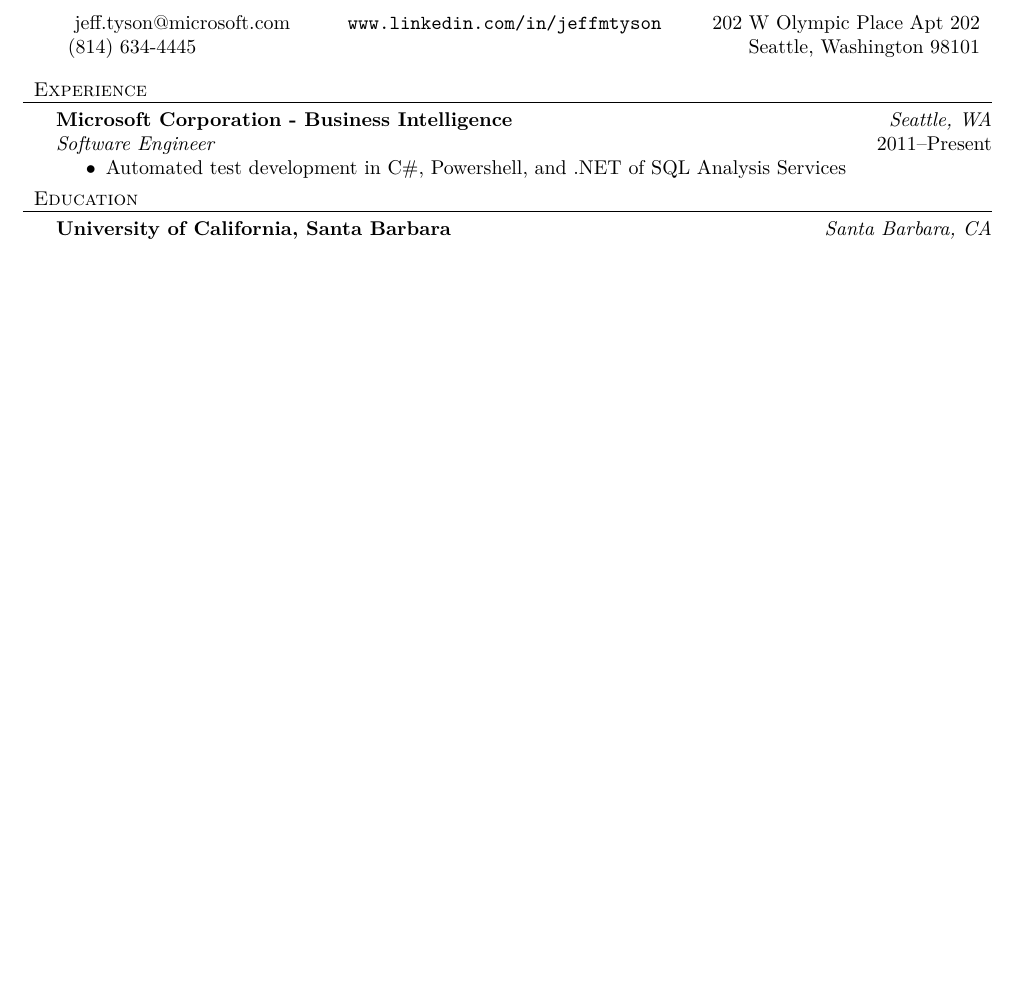
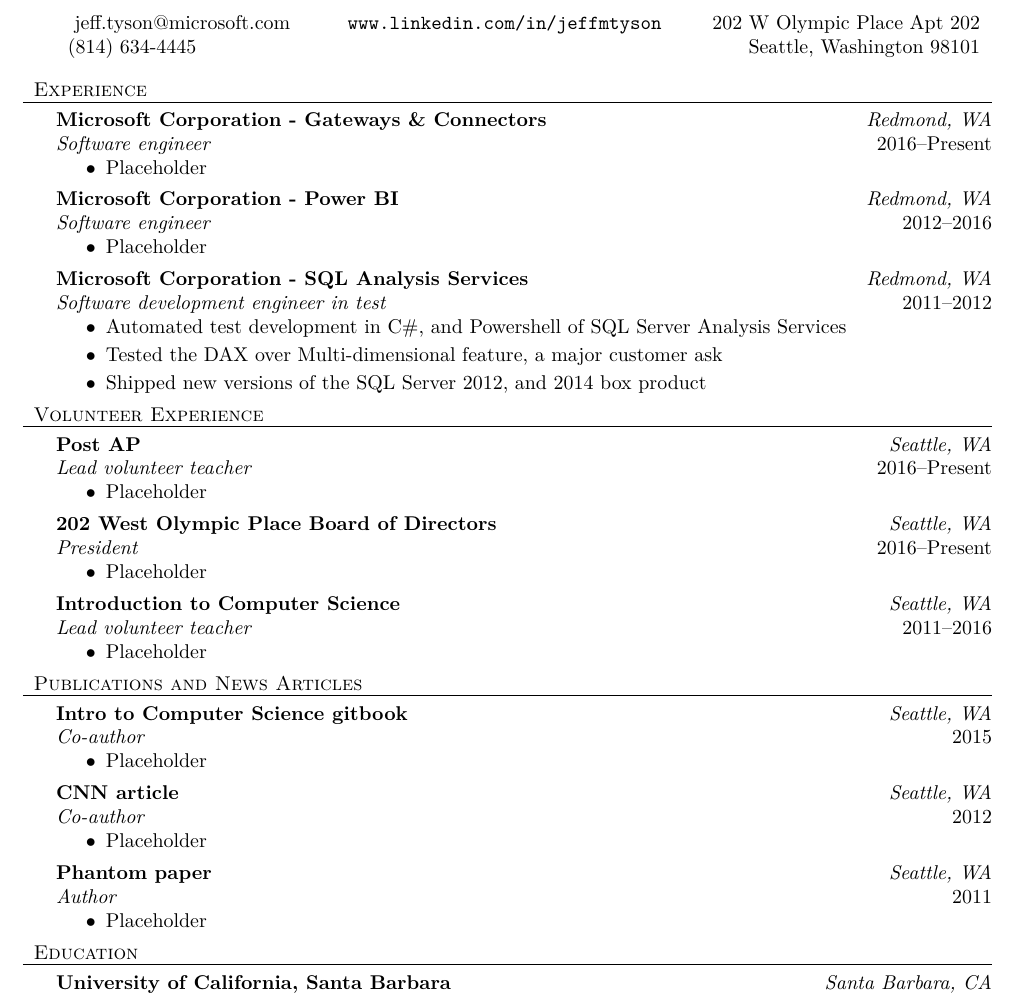
Before and after one commit to inthemedium/resume, a LaTeX CV (resume.tex): part of the page, cut so that both start at the same text, the shorter picture padded with empty space. Compiled offline with XeLaTeX.

Commit message:
Added skeleton of work I've done recently

```diff
--- a/resume.tex
+++ b/resume.tex
@@ -13,12 +13,80 @@
 \thispagestyle{empty}
 
 \section{Experience}
-\employer{Microsoft Corporation - Business Intelligence}
+\employer{Microsoft Corporation - Gateways \& Connectors}
+\location{Redmond, WA}
+\jobtitle{Software engineer}
+\dates{2016--Present}
+\begin{position}
+  \item Placeholder
+\end{position}
+
+\employer{Microsoft Corporation - Power BI}
+\location{Redmond, WA}
+\jobtitle{Software engineer}
+\dates{2012--2016}
+\begin{position}
+  \item Placeholder
+\end{position}
+
+\employer{Microsoft Corporation - SQL Analysis Services}
+\location{Redmond, WA}
+\jobtitle{Software development engineer in test}
+\dates{2011--2012}
+\begin{position}
+  \item Automated test development in C\#, and Powershell of SQL Server Analysis Services
+  \item Tested the DAX over Multi-dimensional feature, a major customer ask
+  \item Shipped new versions of the SQL Server 2012, and 2014 box product
+\end{position}
+
+\section{Volunteer Experience}
+\employer{Post AP}
 \location{Seattle, WA}
-\jobtitle{Software Engineer}
-\dates{2011--Present}
+\jobtitle{Lead volunteer teacher}
+\dates{2016--Present}
 \begin{position}
-	\item Automated test development in C\#, Powershell, and .NET of SQL Analysis Services
+  \item Placeholder
+\end{position}
+
+\employer{202 West Olympic Place Board of Directors}
+\location{Seattle, WA}
+\jobtitle{President}
+\dates{2016--Present}
+\begin{position}
+  \item Placeholder
+\end{position}
+
+\employer{Introduction to Computer Science}
+\location{Seattle, WA}
+\jobtitle{Lead volunteer teacher}
+\dates{2011--2016}
+\begin{position}
+  \item Placeholder
+\end{position}
+
+\section{Publications and News Articles}
+\employer{Intro to Computer Science gitbook}
+\location{Seattle, WA}
+\jobtitle{Co-author}
+\dates{2015}
+\begin{position}
+  \item Placeholder
+\end{position}
+
+\employer{CNN article}
+\location{Seattle, WA}
+\jobtitle{Co-author}
+\dates{2012}
+\begin{position}
+  \item Placeholder
+\end{position}
+
+\employer{Phantom paper}
+\location{Seattle, WA}
+\jobtitle{Author}
+\dates{2011}
+\begin{position}
+  \item Placeholder
 \end{position}
 
 \section{Education}
```
Also changed, not shown: resume.tex (1 more changed lines).
